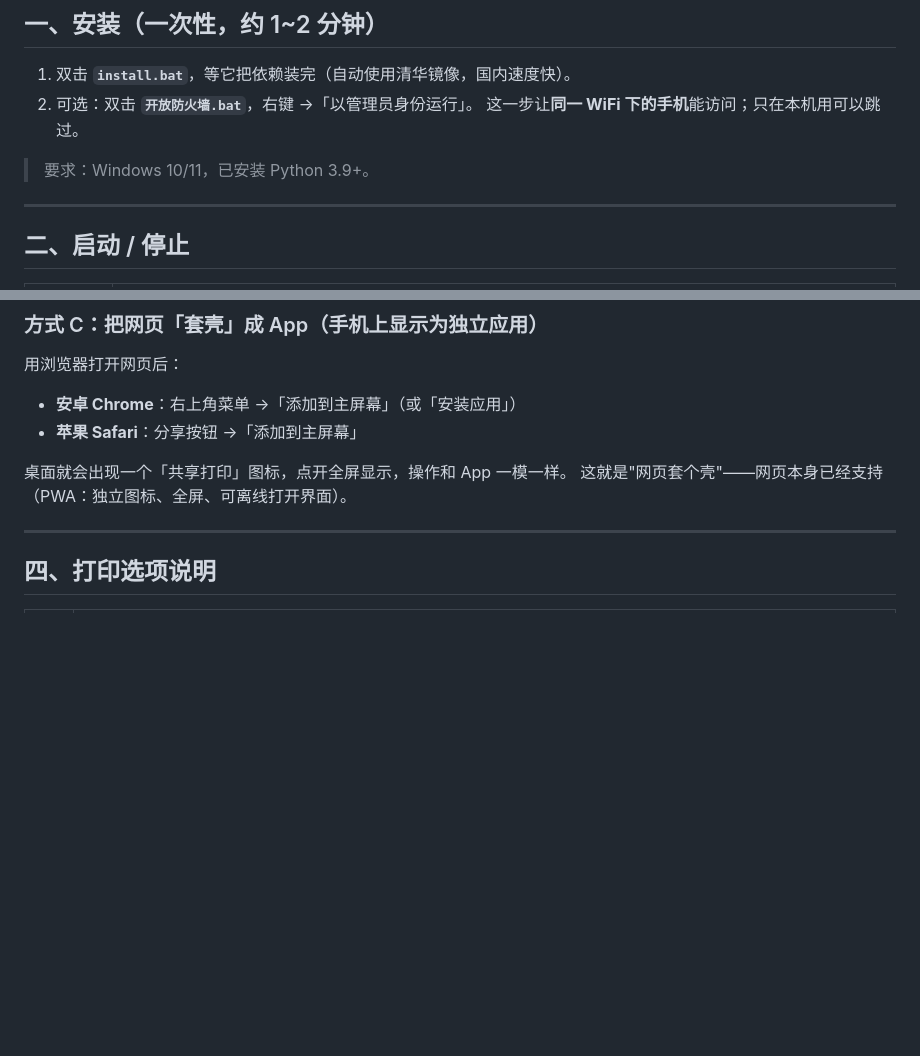
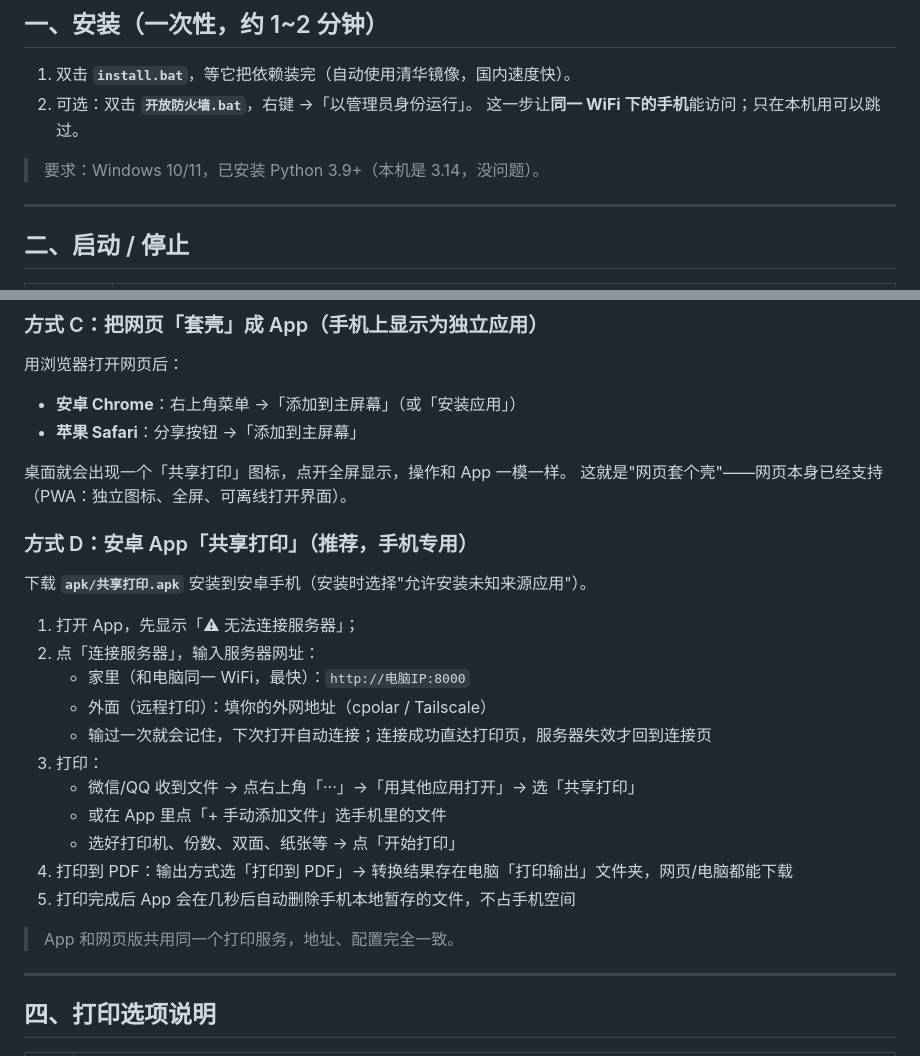
Before and after one commit to tsy-yyds/webprint-server, a Markdown page: 使用说明.md, 2 parts joined by grey strips. Drawn GitHub-style; blank space fills up the shorter version.

Commit message:
使用说明：新增方式D（安卓App共享打印）

```diff
--- a/使用说明.md
+++ b/使用说明.md
@@ -22,7 +22,7 @@ Samsung SCX-4x21 等 USB 打印机
 2. 可选：双击 **`开放防火墙.bat`**，右键 →「以管理员身份运行」。
    这一步让**同一 WiFi 下的手机**能访问；只在本机用可以跳过。
 
-> 要求：Windows 10/11，已安装 Python 3.9+。
+> 要求：Windows 10/11，已安装 Python 3.9+（本机是 3.14，没问题）。
 
 ---
 
@@ -90,6 +90,24 @@ Samsung SCX-4x21 等 USB 打印机
 
 桌面就会出现一个「共享打印」图标，点开全屏显示，操作和 App 一模一样。
 这就是"网页套个壳"——网页本身已经支持（PWA：独立图标、全屏、可离线打开界面）。
+
+### 方式 D：安卓 App「共享打印」（推荐，手机专用）
+
+下载 **`apk/共享打印.apk`** 安装到安卓手机（安装时选择"允许安装未知来源应用"）。
+
+1. 打开 App，先显示「⚠ 无法连接服务器」；
+2. 点「连接服务器」，输入服务器网址：
+   - 家里（和电脑同一 WiFi，最快）：`http://电脑IP:8000`
+   - 外面（远程打印）：填你的外网地址（cpolar / Tailscale）
+   - 输过一次就会记住，下次打开自动连接；连接成功直达打印页，服务器失效才回到连接页
+3. 打印：
+   - 微信/QQ 收到文件 → 点右上角「···」→「用其他应用打开」→ 选「共享打印」
+   - 或在 App 里点「+ 手动添加文件」选手机里的文件
+   - 选好打印机、份数、双面、纸张等 → 点「开始打印」
+4. 打印到 PDF：输出方式选「打印到 PDF」→ 转换结果存在电脑「打印输出」文件夹，网页/电脑都能下载
+5. 打印完成后 App 会在几秒后自动删除手机本地暂存的文件，不占手机空间
+
+> App 和网页版共用同一个打印服务，地址、配置完全一致。
 
 ---
 
```
